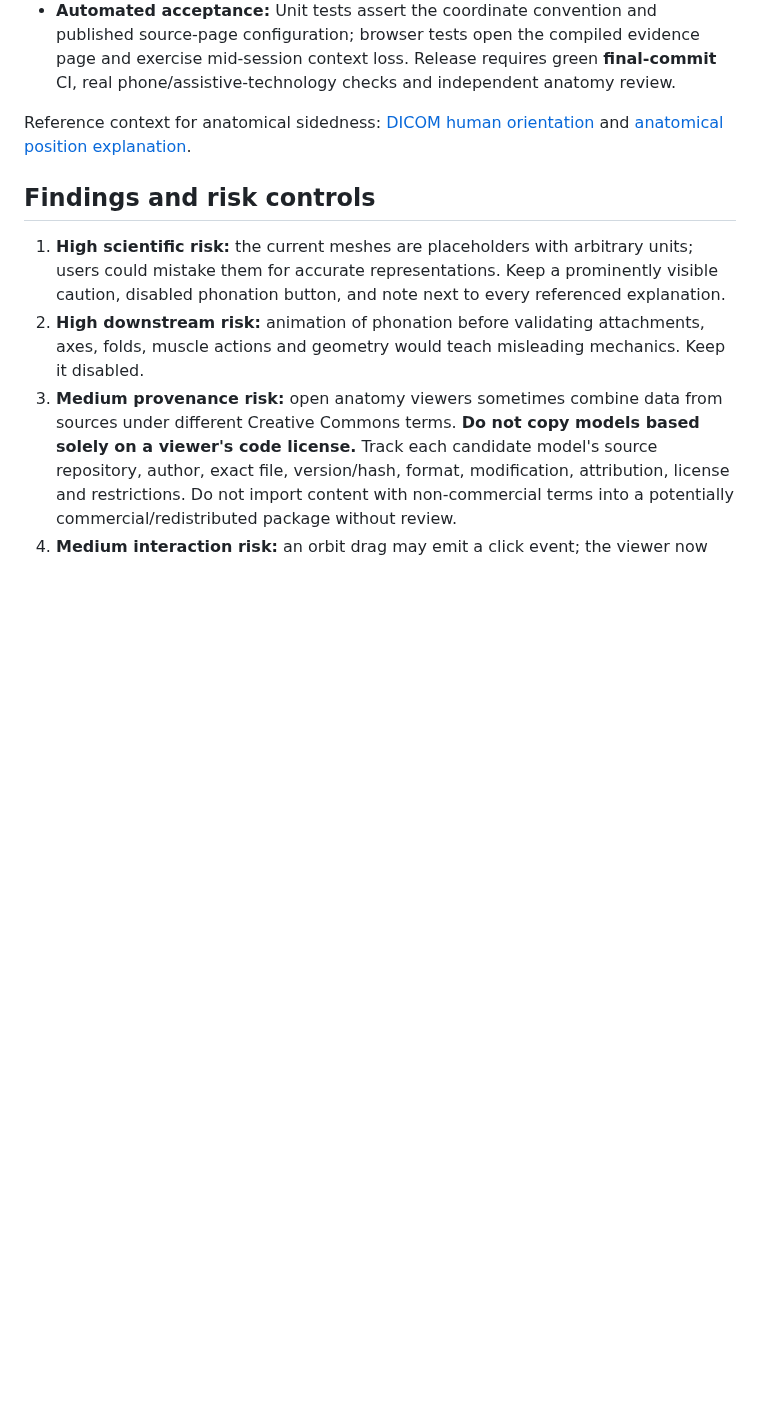
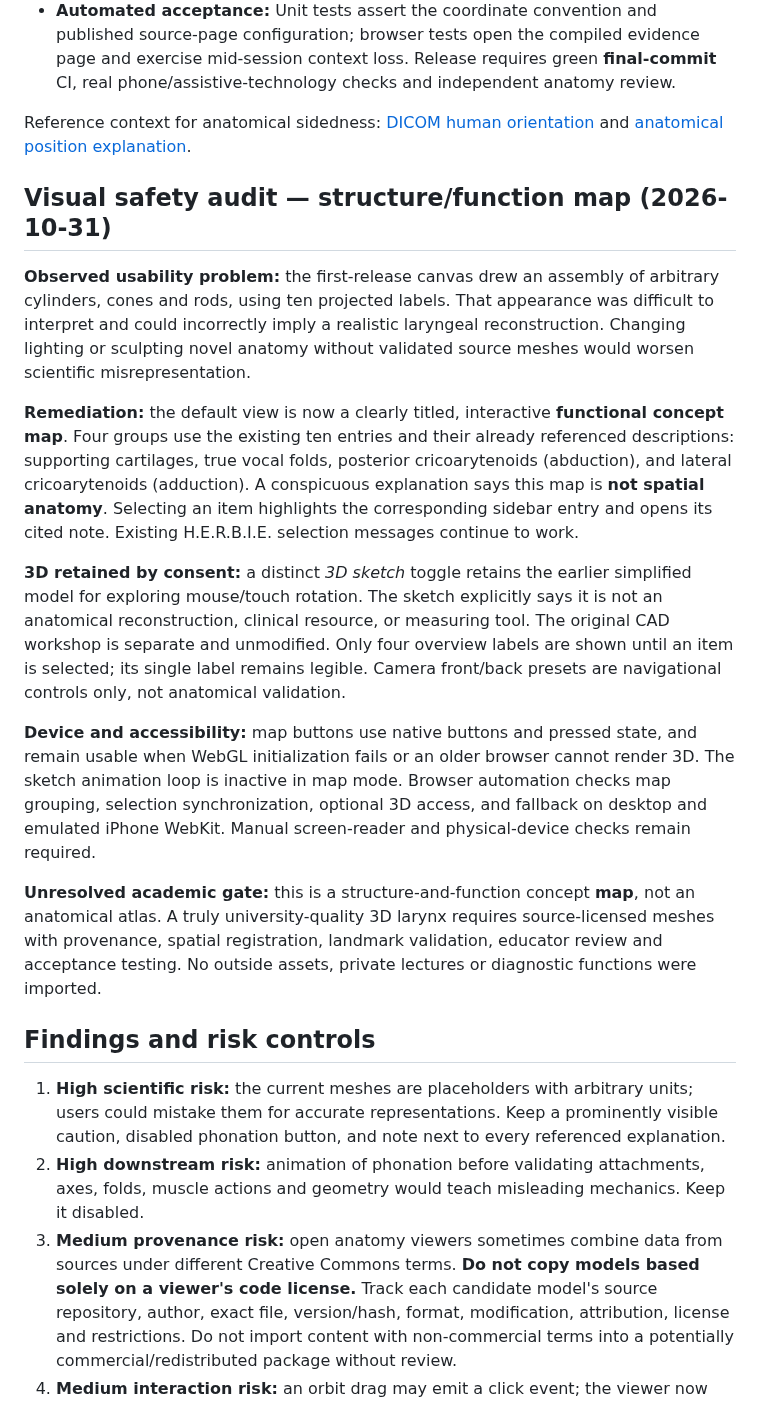
Before and after one commit to jimedusot-beep/3D-vision, a Markdown page: ANATOMY/SLP/VALIDATION.md, the part around the change. Drawn GitHub-style; blank space fills up the shorter version.

Commit message:
Document why function-first visual layout is safer than faux-realistic unvalidated meshes

```diff
--- a/ANATOMY/SLP/VALIDATION.md
+++ b/ANATOMY/SLP/VALIDATION.md
@@ -52,6 +52,18 @@ These references do not validate the author's simplified geometry. Source IDs in
 
 Reference context for anatomical sidedness: [DICOM human orientation](https://dicom.nema.org/medical/dicom/current/output/chtml/part03/sect_C.7.6.2.html) and [anatomical position explanation](https://med.libretexts.org/Bookshelves/Anatomy_and_Physiology/Human_Anatomy_Laboratory_Manual/01%3A_Overview_and_the_Microscope/1.02%3A_Anatomical_Position_and_Planes).
 
+## Visual safety audit — structure/function map (2026-10-31)
+
+**Observed usability problem:** the first-release canvas drew an assembly of arbitrary cylinders, cones and rods, using ten projected labels. That appearance was difficult to interpret and could incorrectly imply a realistic laryngeal reconstruction. Changing lighting or sculpting novel anatomy without validated source meshes would worsen scientific misrepresentation.
+
+**Remediation:** the default view is now a clearly titled, interactive **functional concept map**. Four groups use the existing ten entries and their already referenced descriptions: supporting cartilages, true vocal folds, posterior cricoarytenoids (abduction), and lateral cricoarytenoids (adduction). A conspicuous explanation says this map is **not spatial anatomy**. Selecting an item highlights the corresponding sidebar entry and opens its cited note. Existing H.E.R.B.I.E. selection messages continue to work.
+
+**3D retained by consent:** a distinct *3D sketch* toggle retains the earlier simplified model for exploring mouse/touch rotation. The sketch explicitly says it is not an anatomical reconstruction, clinical resource, or measuring tool. The original CAD workshop is separate and unmodified. Only four overview labels are shown until an item is selected; its single label remains legible. Camera front/back presets are navigational controls only, not anatomical validation.
+
+**Device and accessibility:** map buttons use native buttons and pressed state, and remain usable when WebGL initialization fails or an older browser cannot render 3D. The sketch animation loop is inactive in map mode. Browser automation checks map grouping, selection synchronization, optional 3D access, and fallback on desktop and emulated iPhone WebKit. Manual screen-reader and physical-device checks remain required.
+
+**Unresolved academic gate:** this is a structure-and-function concept **map**, not an anatomical atlas. A truly university-quality 3D larynx requires source-licensed meshes with provenance, spatial registration, landmark validation, educator review and acceptance testing. No outside assets, private lectures or diagnostic functions were imported.
+
 ## Findings and risk controls
 
 1. **High scientific risk:** the current meshes are placeholders with arbitrary units; users could mistake them for accurate representations. Keep a prominently visible caution, disabled phonation button, and note next to every referenced explanation.
```
